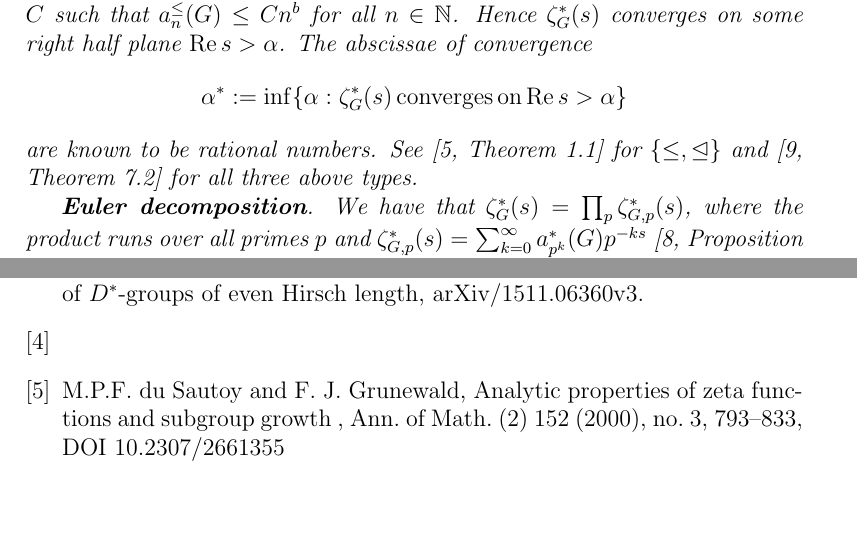
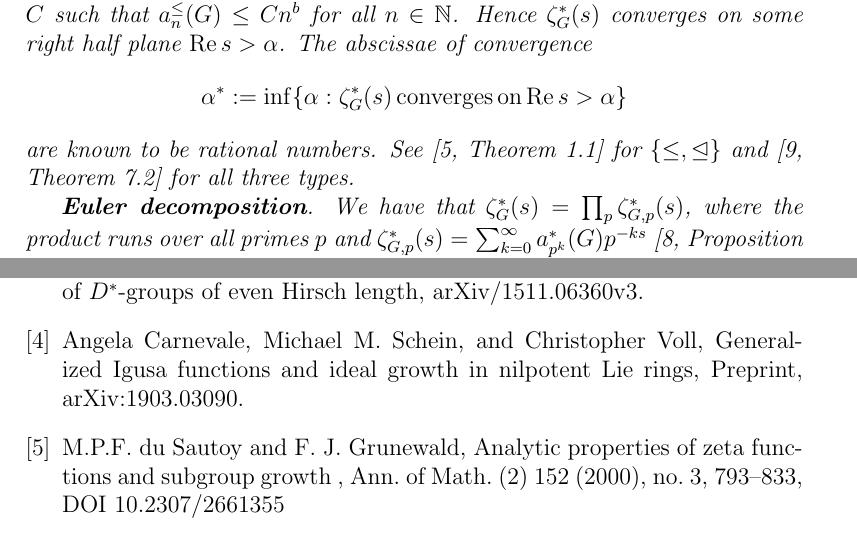
Before and after one commit to HaimL76/automorphisms, a LaTeX paper (proposal-long-review.tex): two parts of pages 4 and 14 of 15, joined at a grey line, cut so that both start at the same text, the shorter picture padded with empty space. Compiled offline with pdfLaTeX.

Commit message:
long 113

```diff
--- a/proposal-long-review.tex
+++ b/proposal-long-review.tex
@@ -88,7 +88,7 @@ Let $G$ be a finitely-generated group, and let $\ast\in\{\leq,\trianglelefteq,\w
 \end{definition}
 \begin{proposition}
 Let $G$ be a $\mathcal{T}$-group, i.e. finitely-generated, nilpotent and torsion-free group, and let $\ast\in\{\leq,\trianglelefteq,\wedge\}$. Then the zeta-functions for $G$ have the following properties:\par
-\textbf{Polynomial growth and convergence}. There exist constants $b$ and $C$ such that $a_{n}^{\leq}(G)\leq{C}{n}^{b}$ for all $n\in\mathbb{N}$. Hence $\zeta_{G}^{\ast}(s)$ converges on some right half plane $\mathrm{Re}\,s>\alpha$. The abscissae of convergence \[\alpha^{\ast}:=\inf\{\alpha : \zeta_{G}^{\ast}(s)\,\mathrm{converges}\,\mathrm{on}\,\mathrm{Re}\,s>\alpha\}\] are known to be rational numbers. See \cite[Theorem 1.1]{DuSautoyGrunewald} for $\{\leq,\trianglelefteq\}$ and \cite[Theorem 7.2]{HrushovskiMartinRideau} for all three above types.
+\textbf{Polynomial growth and convergence}. There exist constants $b$ and $C$ such that $a_{n}^{\leq}(G)\leq{C}{n}^{b}$ for all $n\in\mathbb{N}$. Hence $\zeta_{G}^{\ast}(s)$ converges on some right half plane $\mathrm{Re}\,s>\alpha$. The abscissae of convergence \[\alpha^{\ast}:=\inf\{\alpha : \zeta_{G}^{\ast}(s)\,\mathrm{converges}\,\mathrm{on}\,\mathrm{Re}\,s>\alpha\}\] are known to be rational numbers. See \cite[Theorem 1.1]{DuSautoyGrunewald} for $\{\leq,\trianglelefteq\}$ and \cite[Theorem 7.2]{HrushovskiMartinRideau} for all three types.
 
 \textbf{Euler decomposition}.
 We have that $\zeta_{G}^{\ast}(s)=\prod_{p}\zeta_{G,p}^{\ast}(s)$, where the product runs over all primes $p$ and $\zeta_{G,p}^{\ast}(s)=\sum_{k=0}^{\infty}a_{p^k}^{\ast}(G)p^{-ks}$ \cite[Proposition 4]{GrunewaldSegalSmith}.
@@ -314,7 +314,9 @@ Proisomorphic zeta functions of groups
 \bibitem{BermanGlazerSchein} M. N. Berman, I. Glazer, and M. M. Schein, Pro-isomorphic zeta functions of nilpotent groups and lie rings under base extension, Trans. Amer. Math. Soc. 375 (2022), 1051–1100.
 \bibitem{BermanKlopschOnn} M. N. Berman, B. Klopsch, and U. Onn,
 On pro-isomorphic zeta functions of $D^{\ast}$-groups of even Hirsch length, arXiv/1511.06360v3.
-\bibitem{CornevaleScheinVoll}
+\bibitem{CarnevaleScheinVoll}
+ Angela Carnevale, Michael M. Schein, and Christopher Voll, Generalized Igusa functions and
+ ideal growth in nilpotent Lie rings, Preprint, arXiv:1903.03090.
 \bibitem{DuSautoyGrunewald}
 M.P.F. du Sautoy and F. J. Grunewald,
 Analytic properties of zeta functions and subgroup
```
Also changed, not shown: proposal-long-review.pdf, proposal-long-review.tex (2 more changed lines), 3 other files.
